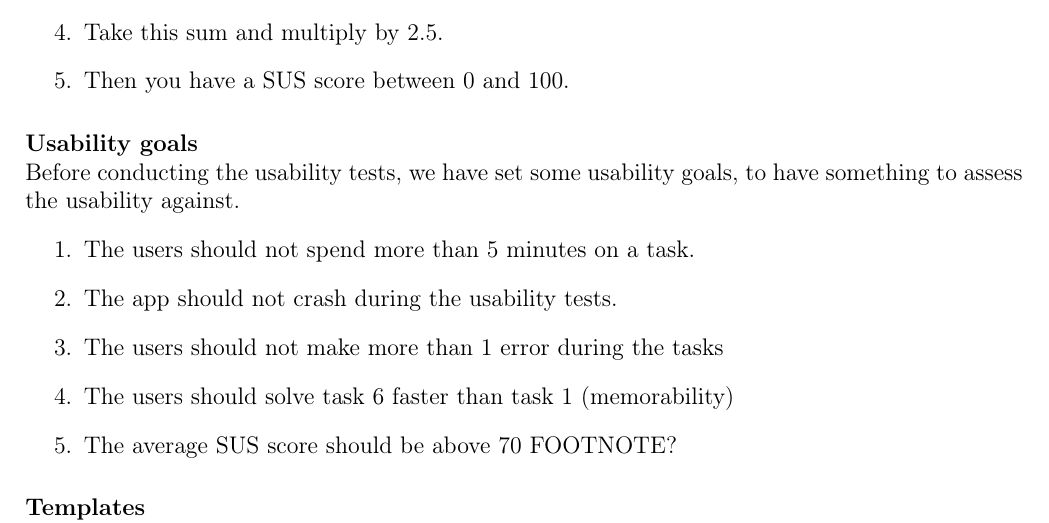
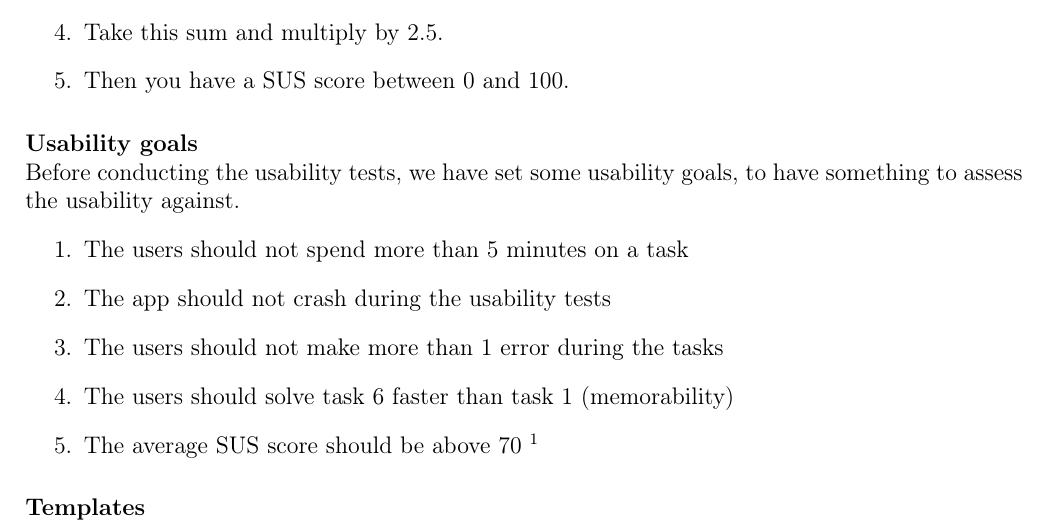
Before and after one commit to nutgaard/KPro---ThalesDocumentation, a LaTeX thesis (Project report/report.tex, which reads Project report/test_cases.tex): part of page 103 of 198, cut so that both start at the same text. Compiled offline with pdfLaTeX.

```diff
--- a/Project report/test_cases.tex
+++ b/Project report/test_cases.tex
@@ -60,11 +60,11 @@
 \newline
 Before conducting the usability tests, we have set some usability goals, to have something to assess the usability against.
 \begin{enumerate}
-\item{}The users should not spend more than 5 minutes on a task.
-\item{}The app should not crash during the usability tests.
+\item{}The users should not spend more than 5 minutes on a task
+\item{}The app should not crash during the usability tests
 \item{}The users should not make more than 1 error during the tasks
 \item{}The users should solve task 6 faster than task 1 (memorability)
-\item{}The average SUS score should be above 70 FOOTNOTE?
+\item{}The average SUS score should be above 70 \footnote{Studies have shown that 68 is average \cite{bib:susavg}}
 \end{enumerate}
 
 \paragraph{Templates}\hfill
```
Also changed, not shown: Project report/inbox_final.png (added), Project report/instantmessage_final.png (added), Project report/message_final.png (added), Project report/sendmessage_final.png (added).
